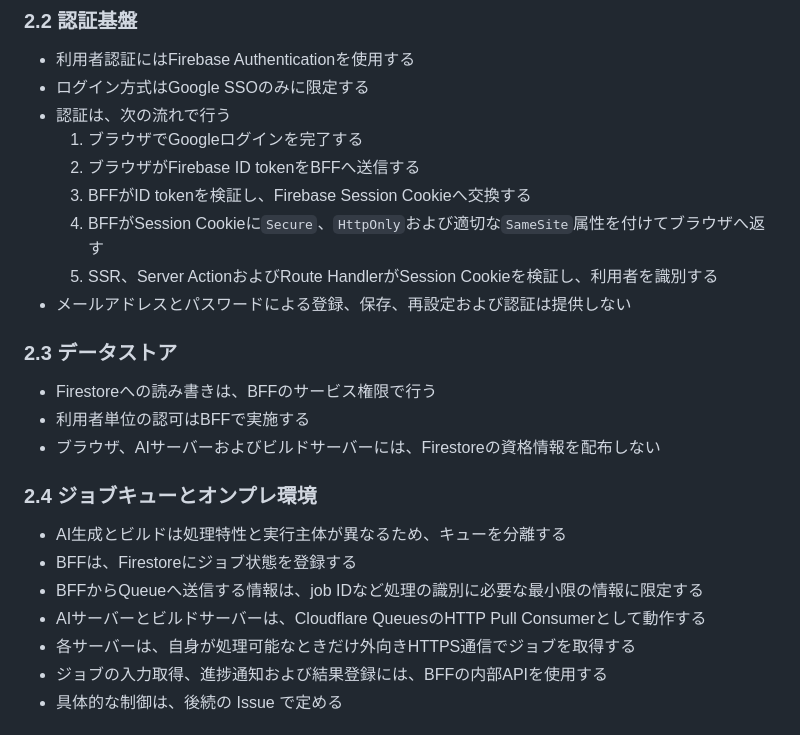
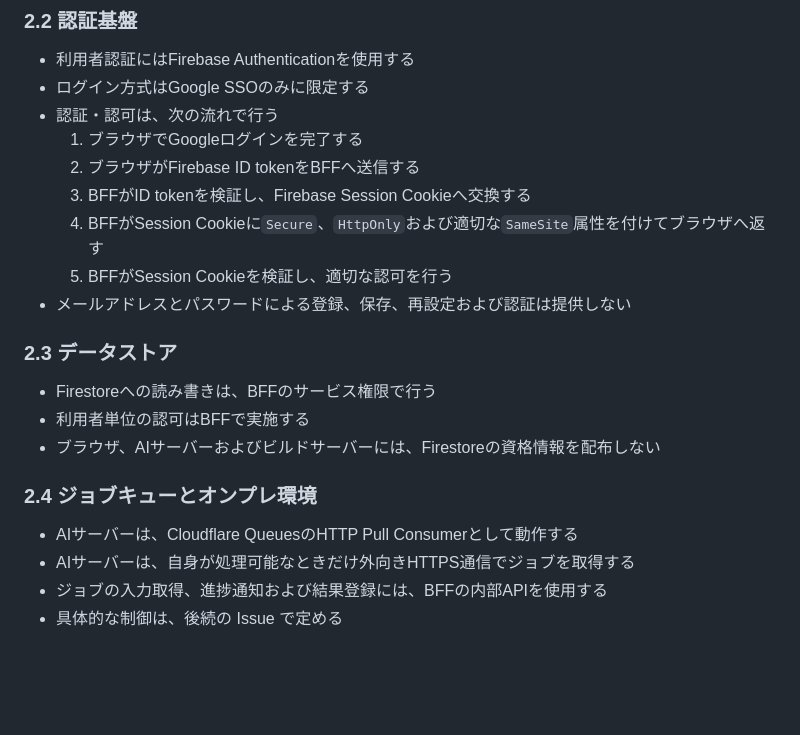
Before and after one commit to Undanomi/UNSAFE, a Markdown page: docs/spec.md, the part around the change. GitHub-like rendering; blank space fills up the shorter version.

Commit message:
docs: update

```diff
--- a/docs/spec.md
+++ b/docs/spec.md
@@ -38,12 +38,12 @@ API、データ構造、ジョブ制御、移行および運用の詳細設計
 
 - 利用者認証にはFirebase Authenticationを使用する
 - ログイン方式はGoogle SSOのみに限定する
-- 認証は、次の流れで行う
+- 認証・認可は、次の流れで行う
   1. ブラウザでGoogleログインを完了する
   2. ブラウザがFirebase ID tokenをBFFへ送信する
   3. BFFがID tokenを検証し、Firebase Session Cookieへ交換する
   4. BFFがSession Cookieに`Secure`、`HttpOnly`および適切な`SameSite`属性を付けてブラウザへ返す
-  5. SSR、Server ActionおよびRoute HandlerがSession Cookieを検証し、利用者を識別する
+  5. BFFがSession Cookieを検証し、適切な認可を行う
 - メールアドレスとパスワードによる登録、保存、再設定および認証は提供しない
 
 ### 2.3 データストア
@@ -54,11 +54,8 @@ API、データ構造、ジョブ制御、移行および運用の詳細設計
 
 ### 2.4 ジョブキューとオンプレ環境
 
-- AI生成とビルドは処理特性と実行主体が異なるため、キューを分離する
-- BFFは、Firestoreにジョブ状態を登録する
-- BFFからQueueへ送信する情報は、job IDなど処理の識別に必要な最小限の情報に限定する
-- AIサーバーとビルドサーバーは、Cloudflare QueuesのHTTP Pull Consumerとして動作する
-- 各サーバーは、自身が処理可能なときだけ外向きHTTPS通信でジョブを取得する
+- AIサーバーは、Cloudflare QueuesのHTTP Pull Consumerとして動作する
+- AIサーバーは、自身が処理可能なときだけ外向きHTTPS通信でジョブを取得する
 - ジョブの入力取得、進捗通知および結果登録には、BFFの内部APIを使用する
 - 具体的な制御は、後続の Issue で定める
 
```
